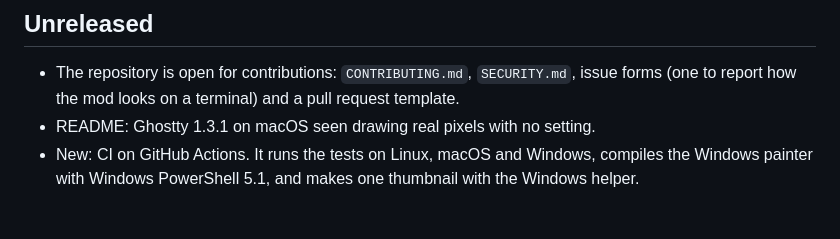
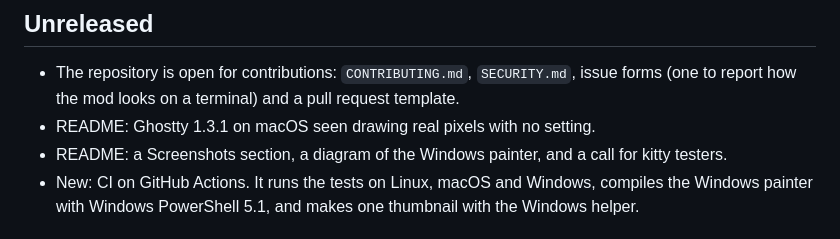
Before and after one commit to dogukanatlihan/cc-img-preview, a Markdown page: CHANGELOG.md, the part around the change. Rendered like a GitHub page.

```diff
--- a/CHANGELOG.md
+++ b/CHANGELOG.md
@@ -6,6 +6,7 @@ Versions follow [Semantic Versioning](https://semver.org). The version is the on
 
 - The repository is open for contributions: `CONTRIBUTING.md`, `SECURITY.md`, issue forms (one to report how the mod looks on a terminal) and a pull request template.
 - README: Ghostty 1.3.1 on macOS seen drawing real pixels with no setting.
+- README: a Screenshots section, a diagram of the Windows painter, and a call for kitty testers.
 - New: CI on GitHub Actions. It runs the tests on Linux, macOS and Windows, compiles the Windows painter with Windows PowerShell 5.1, and makes one thumbnail with the Windows helper.
 
 ## 0.2.4 - 2026-11-18
```
Also changed, not shown: README.md (+16 -0 lines), docs/before-after.jpg (added), docs/ghostty.jpg (added), docs/hero.jpg (added), docs/kinds.jpg (added), docs/kitty-wanted.jpg (added), docs/windows-painter.jpg (added).
